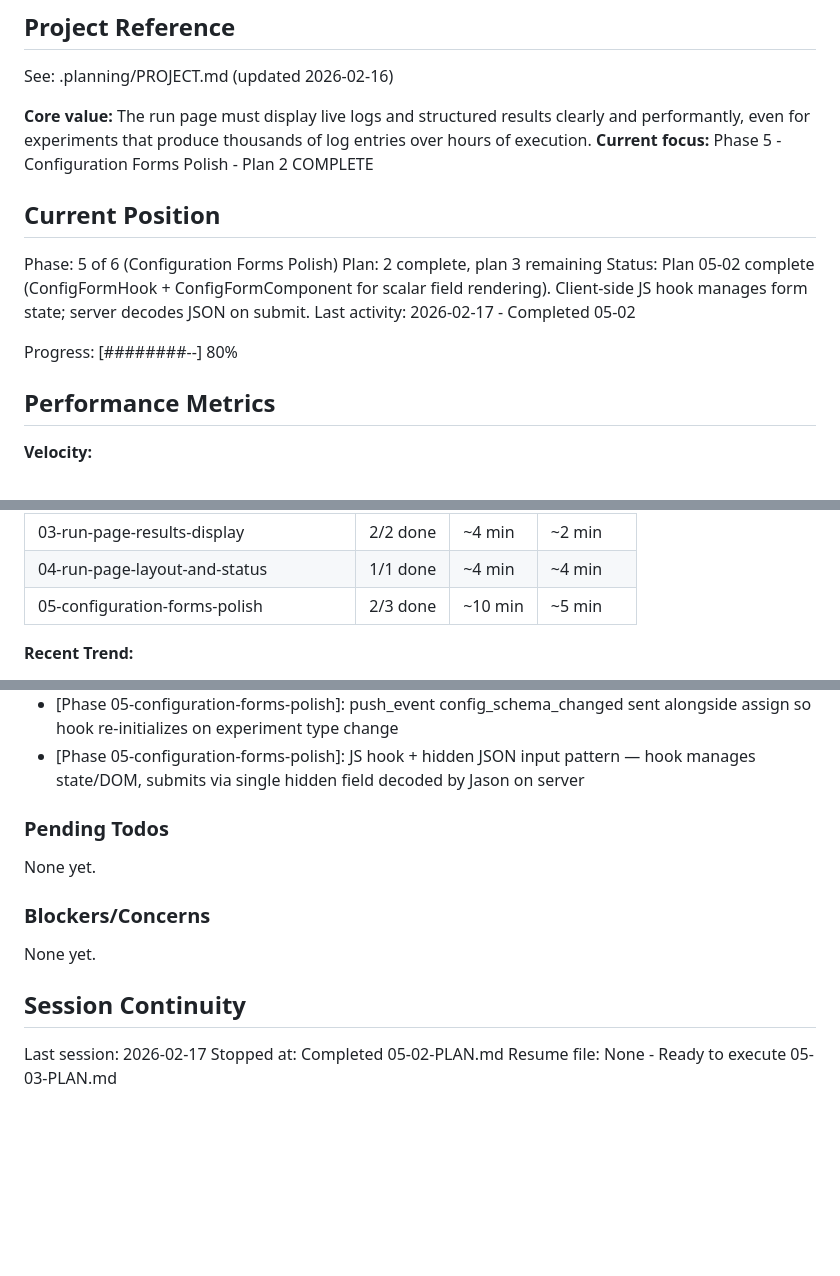
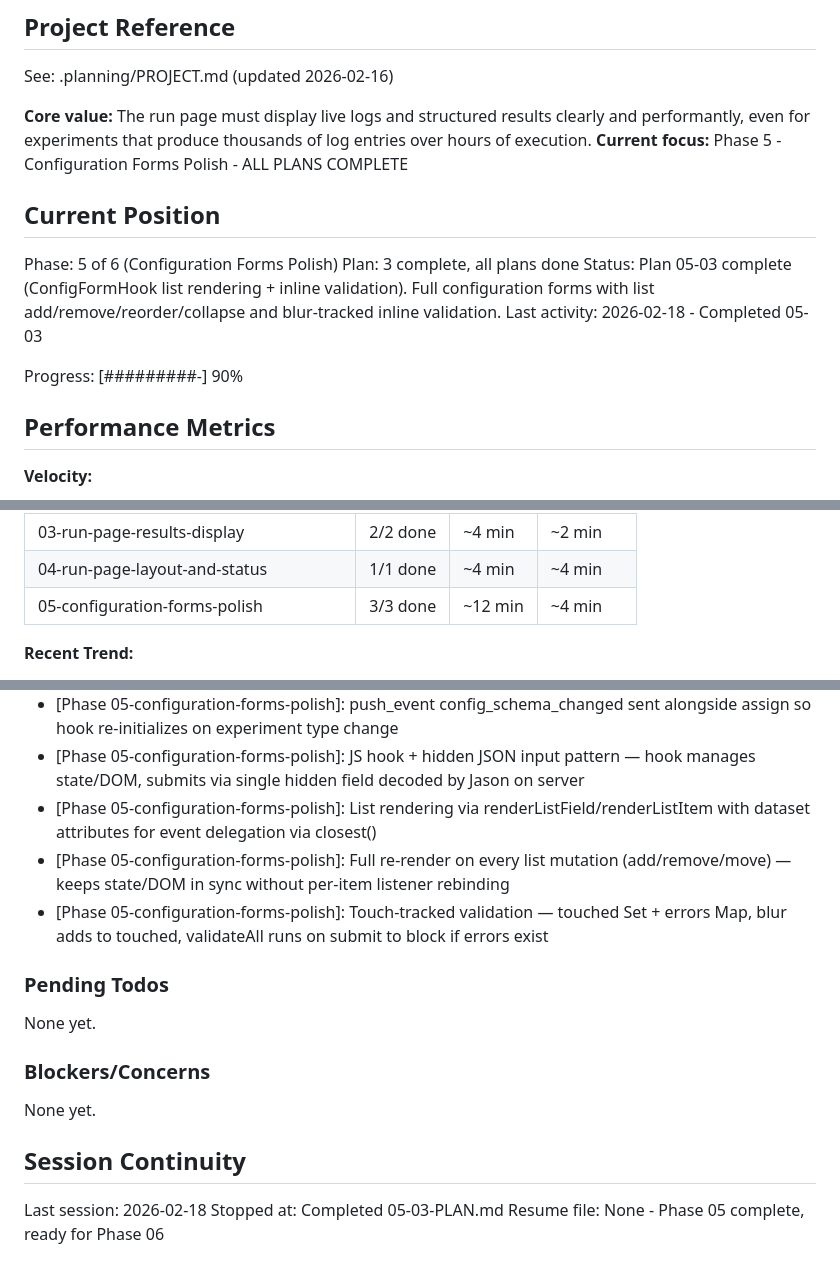
Before and after one commit to BinaryMuse/athanor, a Markdown page: .planning/STATE.md, 3 parts joined by grey strips. Rendered like a GitHub page; blank space fills up the shorter version.

Commit message:
docs(05-03): complete list field rendering and validation plan
Co-Authored-By: Claude Opus 4.5 <noreply@anthropic.com>

```diff
--- a/.planning/STATE.md
+++ b/.planning/STATE.md
@@ -5,16 +5,16 @@
 See: .planning/PROJECT.md (updated 2026-02-16)
 
 **Core value:** The run page must display live logs and structured results clearly and performantly, even for experiments that produce thousands of log entries over hours of execution.
-**Current focus:** Phase 5 - Configuration Forms Polish - Plan 2 COMPLETE
+**Current focus:** Phase 5 - Configuration Forms Polish - ALL PLANS COMPLETE
 
 ## Current Position
 
 Phase: 5 of 6 (Configuration Forms Polish)
-Plan: 2 complete, plan 3 remaining
-Status: Plan 05-02 complete (ConfigFormHook + ConfigFormComponent for scalar field rendering). Client-side JS hook manages form state; server decodes JSON on submit.
-Last activity: 2026-02-17 - Completed 05-02
+Plan: 3 complete, all plans done
+Status: Plan 05-03 complete (ConfigFormHook list rendering + inline validation). Full configuration forms with list add/remove/reorder/collapse and blur-tracked inline validation.
+Last activity: 2026-02-18 - Completed 05-03
 
-Progress: [########--] 80%
+Progress: [#########-] 90%
 
 ## Performance Metrics
 
@@ -31,7 +31,7 @@ Progress: [########--] 80%
 | 02-run-page-log-display | 2/2 done | ~5 min | ~2.5 min |
 | 03-run-page-results-display | 2/2 done | ~4 min | ~2 min |
 | 04-run-page-layout-and-status | 1/1 done | ~4 min | ~4 min |
-| 05-configuration-forms-polish | 2/3 done | ~10 min | ~5 min |
+| 05-configuration-forms-polish | 3/3 done | ~12 min | ~4 min |
 
 **Recent Trend:**
 - Last 5 plans: -
@@ -77,6 +77,9 @@ Recent decisions affecting current work:
 - [Phase 05-configuration-forms-polish]: ConfigFormHook manages DOM with phx-update=ignore — LiveView cannot overwrite JS-rendered fields
 - [Phase 05-configuration-forms-polish]: push_event config_schema_changed sent alongside assign so hook re-initializes on experiment type change
 - [Phase 05-configuration-forms-polish]: JS hook + hidden JSON input pattern — hook manages state/DOM, submits via single hidden field decoded by Jason on server
+- [Phase 05-configuration-forms-polish]: List rendering via renderListField/renderListItem with dataset attributes for event delegation via closest()
+- [Phase 05-configuration-forms-polish]: Full re-render on every list mutation (add/remove/move) — keeps state/DOM in sync without per-item listener rebinding
+- [Phase 05-configuration-forms-polish]: Touch-tracked validation — touched Set + errors Map, blur adds to touched, validateAll runs on submit to block if errors exist
 
 ### Pending Todos
 
@@ -88,6 +91,6 @@ None yet.
 
 ## Session Continuity
 
-Last session: 2026-02-17
-Stopped at: Completed 05-02-PLAN.md
-Resume file: None - Ready to execute 05-03-PLAN.md
+Last session: 2026-02-18
+Stopped at: Completed 05-03-PLAN.md
+Resume file: None - Phase 05 complete, ready for Phase 06
```
Also changed, not shown: .planning/ROADMAP.md (+3 -3 lines), 1 other file.
